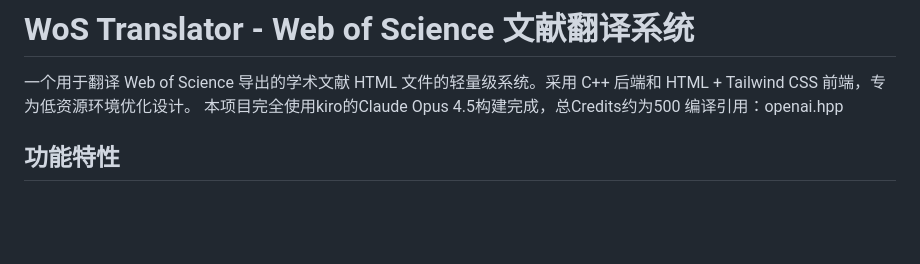
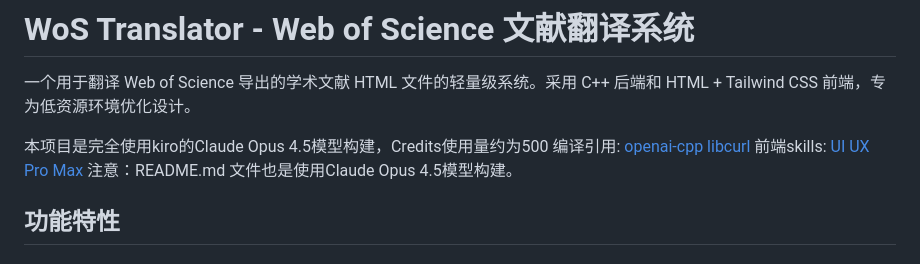
Before and after one commit to Cheng000self/wos-translator, a Markdown page: README.md, the part around the change. GitHub-like rendering; blank space fills up the shorter version.

```diff
--- a/README.md
+++ b/README.md
@@ -1,8 +1,14 @@
 # WoS Translator - Web of Science 文献翻译系统
 
 一个用于翻译 Web of Science 导出的学术文献 HTML 文件的轻量级系统。采用 C++ 后端和 HTML + Tailwind CSS 前端，专为低资源环境优化设计。
-本项目完全使用kiro的Claude Opus 4.5构建完成，总Credits约为500
-编译引用：openai.hpp
+
+本项目是完全使用kiro的Claude Opus 4.5模型构建，Credits使用量约为500
+编译引用:
+[openai-cpp](https://github.com/olrea/openai-cpp)
+[libcurl](https://curl.se/libcurl/)
+前端skills:
+[UI UX Pro Max](https://ui.cod.ndjp.net/)
+注意：README.md 文件也是使用Claude Opus 4.5模型构建。
 
 ## 功能特性
 
```
